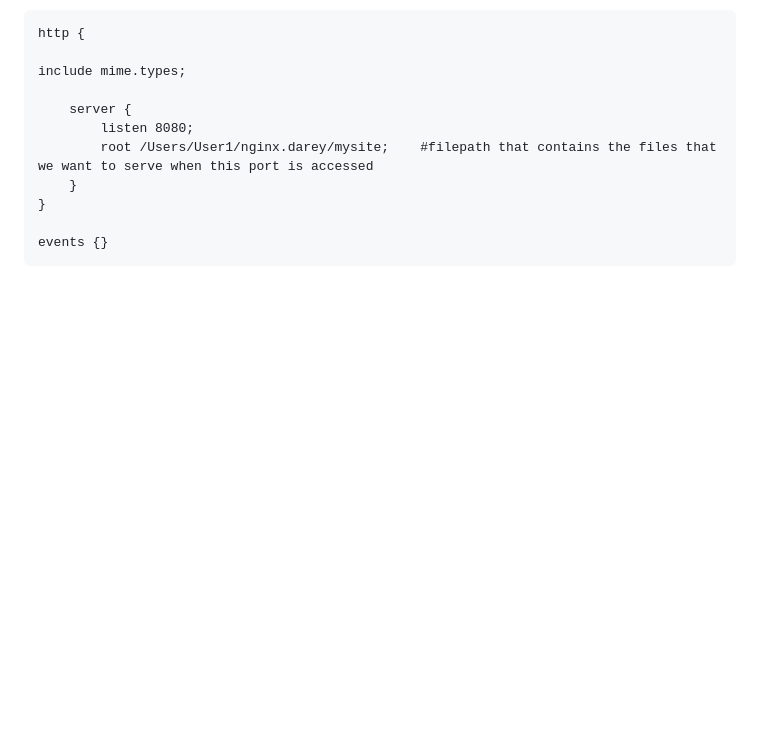
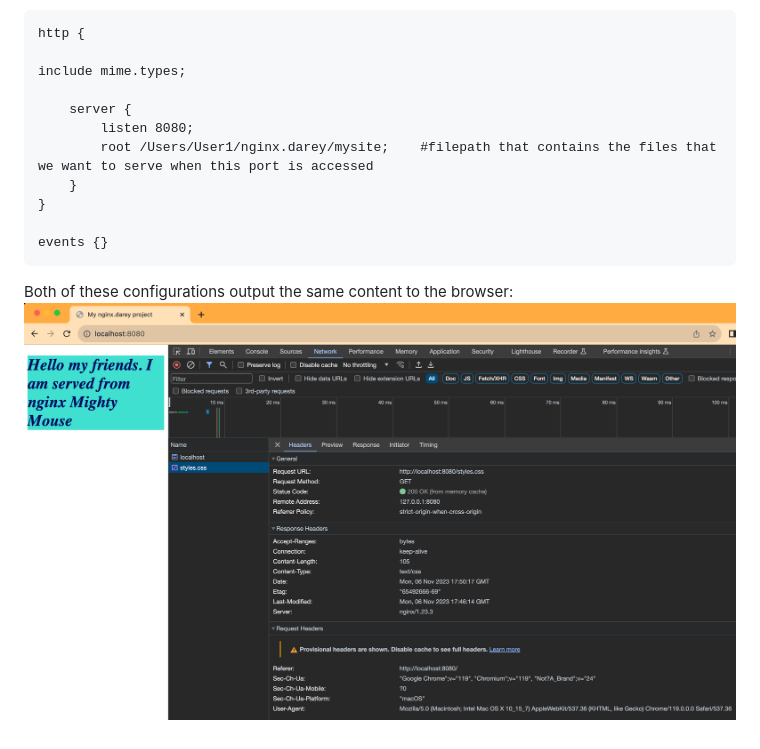
Before and after one commit to naqeebghazi/nginx.darey, a Markdown page: README.md, the part around the change. GitHub-like rendering; blank space fills up the shorter version.

```diff
--- a/README.md
+++ b/README.md
@@ -99,3 +99,7 @@ To this which used mime.types:
     }
 
     events {}
+
+
+Both of these configurations output the same content to the browser:
+![cssinbrowser](https://github.com/naqeebghazi/nginx.darey/blob/main/images/cssinbrowser.png?raw=true)
```
